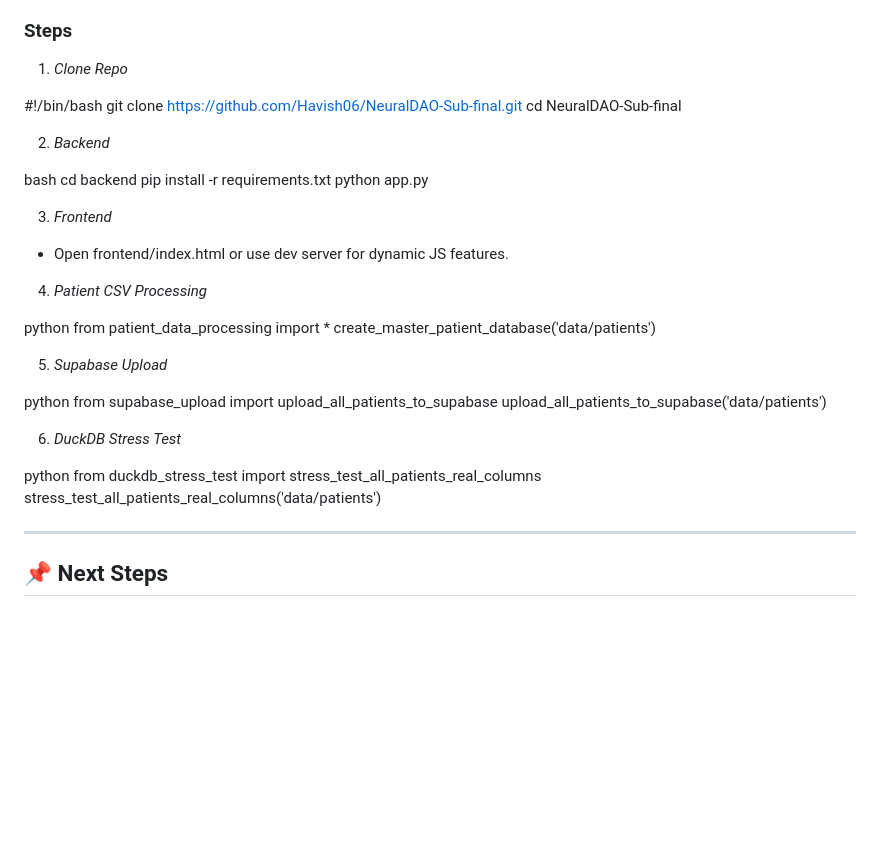
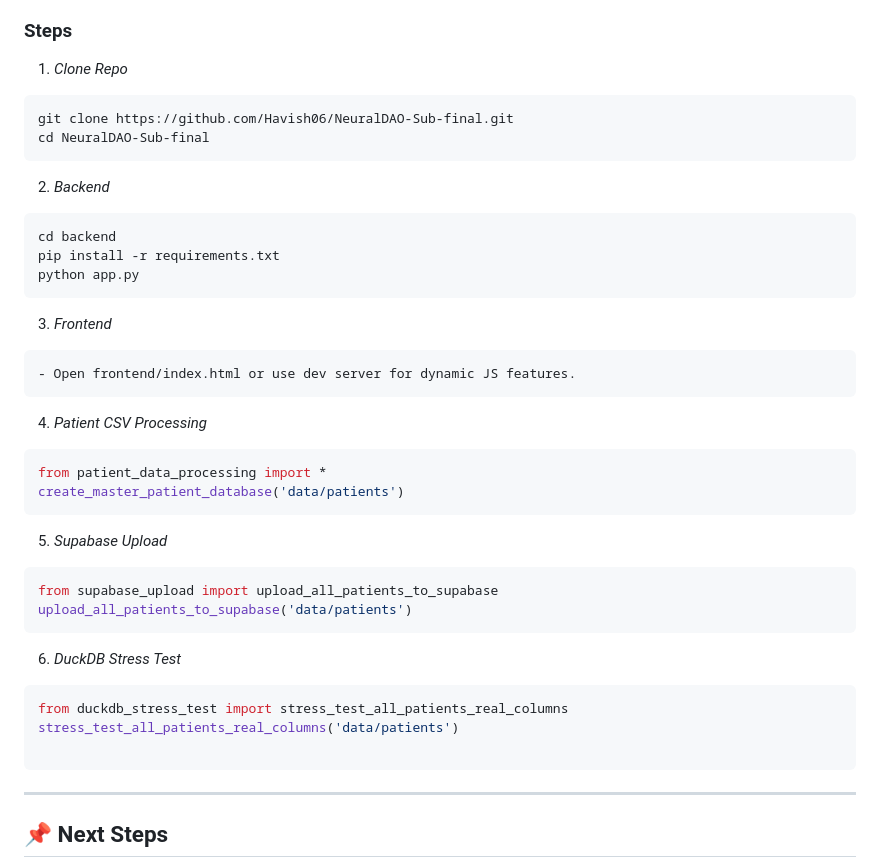
Before and after one commit to notPhani/NeuralDAO-Sub-final, a Markdown page: README.md, the part around the change. Rendered like a GitHub page; blank space fills up the shorter version.

````diff
--- a/README.md
+++ b/README.md
@@ -132,44 +132,44 @@ NeuralDAO-Sub-final/
 
 1. *Clone Repo*
 
-#!/bin/bash
+```bash
 git clone https://github.com/Havish06/NeuralDAO-Sub-final.git
 cd NeuralDAO-Sub-final
-
+```
 
 2. *Backend*
 
-bash
+```bash
 cd backend
 pip install -r requirements.txt
 python app.py
-
+```
 
 3. *Frontend*
-
+```
 - Open frontend/index.html or use dev server for dynamic JS features.
-
+```
 4. *Patient CSV Processing*
 
-python
+```python
 from patient_data_processing import *
 create_master_patient_database('data/patients')
-
+```
 
 5. *Supabase Upload*
 
-python
+```python
 from supabase_upload import upload_all_patients_to_supabase
 upload_all_patients_to_supabase('data/patients')
-
+```
 
 6. *DuckDB Stress Test*
 
-python
+```python
 from duckdb_stress_test import stress_test_all_patients_real_columns
 stress_test_all_patients_real_columns('data/patients')
 
-
+```
 ---
 
 ## 📌 Next Steps
````
